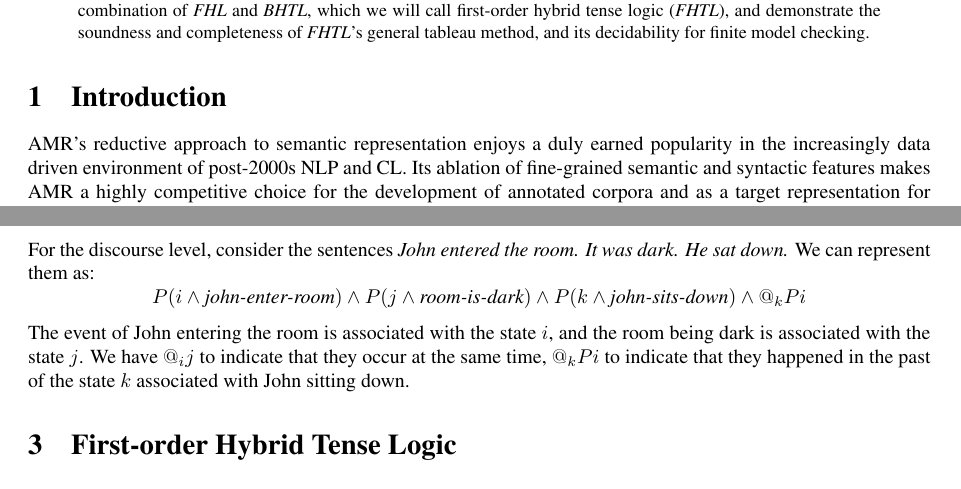
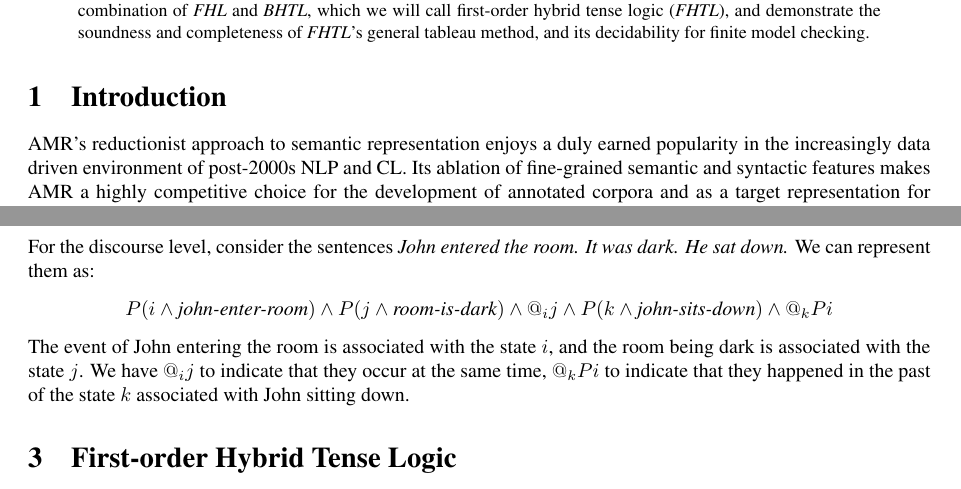
Before and after one commit to Eli-Goldner/masters-thesis, a LaTeX thesis (thesis.tex): two parts of pages 1 and 3 of 18, joined at a grey line, cut so that both start at the same text. Compiled offline with pdfLaTeX.

Commit message:
modified:   thesis.pdf 	modified:   thesis.tex

```diff
--- a/thesis.tex
+++ b/thesis.tex
@@ -166,7 +166,7 @@
 \section{Introduction}
 
 
-AMR's reductive approach to semantic representation enjoys a
+AMR's reductionist approach to semantic representation enjoys a
 duly earned popularity in the increasingly data driven environment
 of post-2000s NLP and CL.  Its ablation of fine-grained semantic
 and syntactic features makes AMR a highly competitive choice
@@ -370,7 +370,7 @@ For the sentential level, where again $r$ denotes {\it Rabia owns a car}
 For the discourse level, consider the sentences
 {\it John entered the room. It was dark. He sat down.}
 We can represent them as:
-$$P(i \land \textit{john-enter-room}) \land P(j \land \textit{room-is-dark}) \land P(k \land \textit{john-sits-down}) \land @_k Pi$$
+$$P(i \land \textit{john-enter-room}) \land P(j \land \textit{room-is-dark}) \land @_i j \land P(k \land \textit{john-sits-down}) \land @_k Pi$$
 The event of John entering the room is associated with the state $i$,
 and the room being dark is associated with the state $j$.
 We have $@_i j$  to indicate that they occur at the same time,
```
Also changed, not shown: thesis.pdf, thesis.tex (2 more changed lines).
